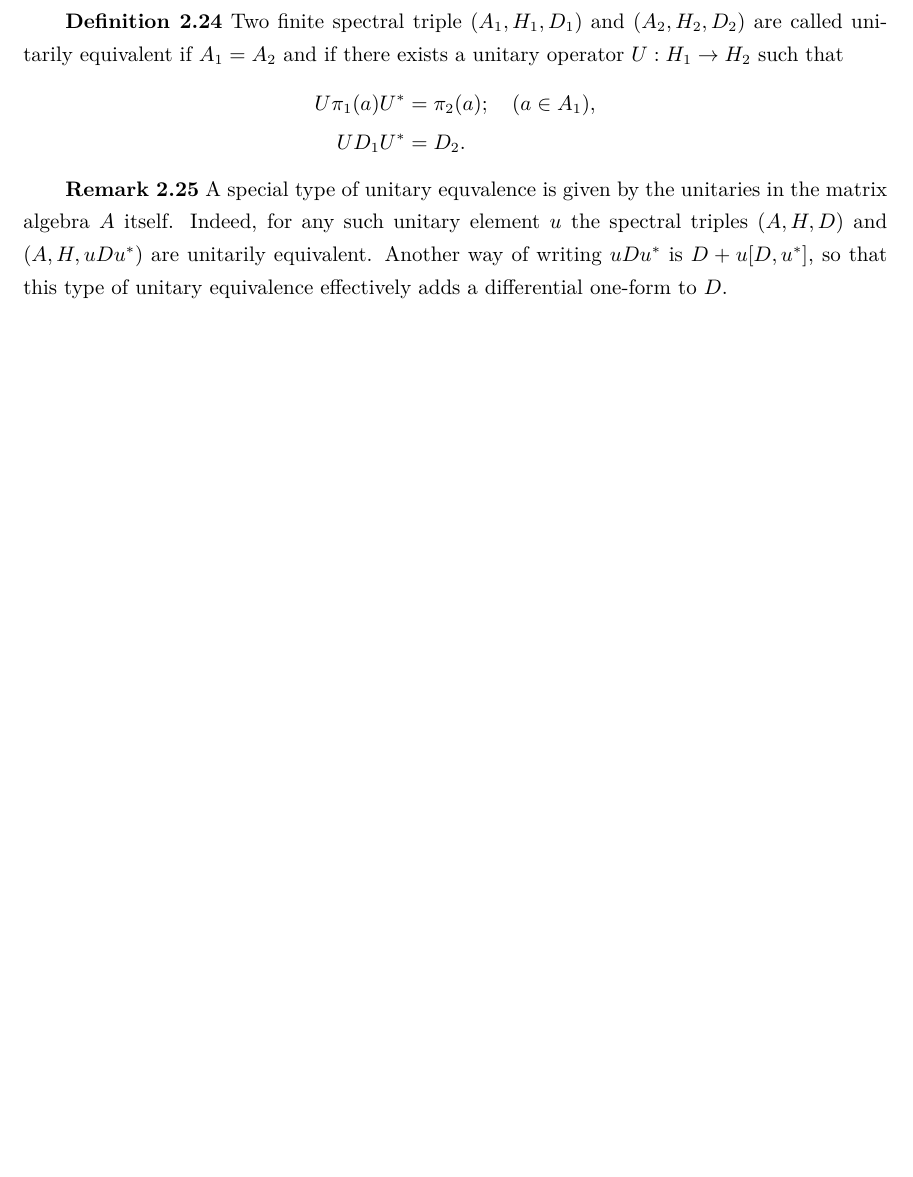
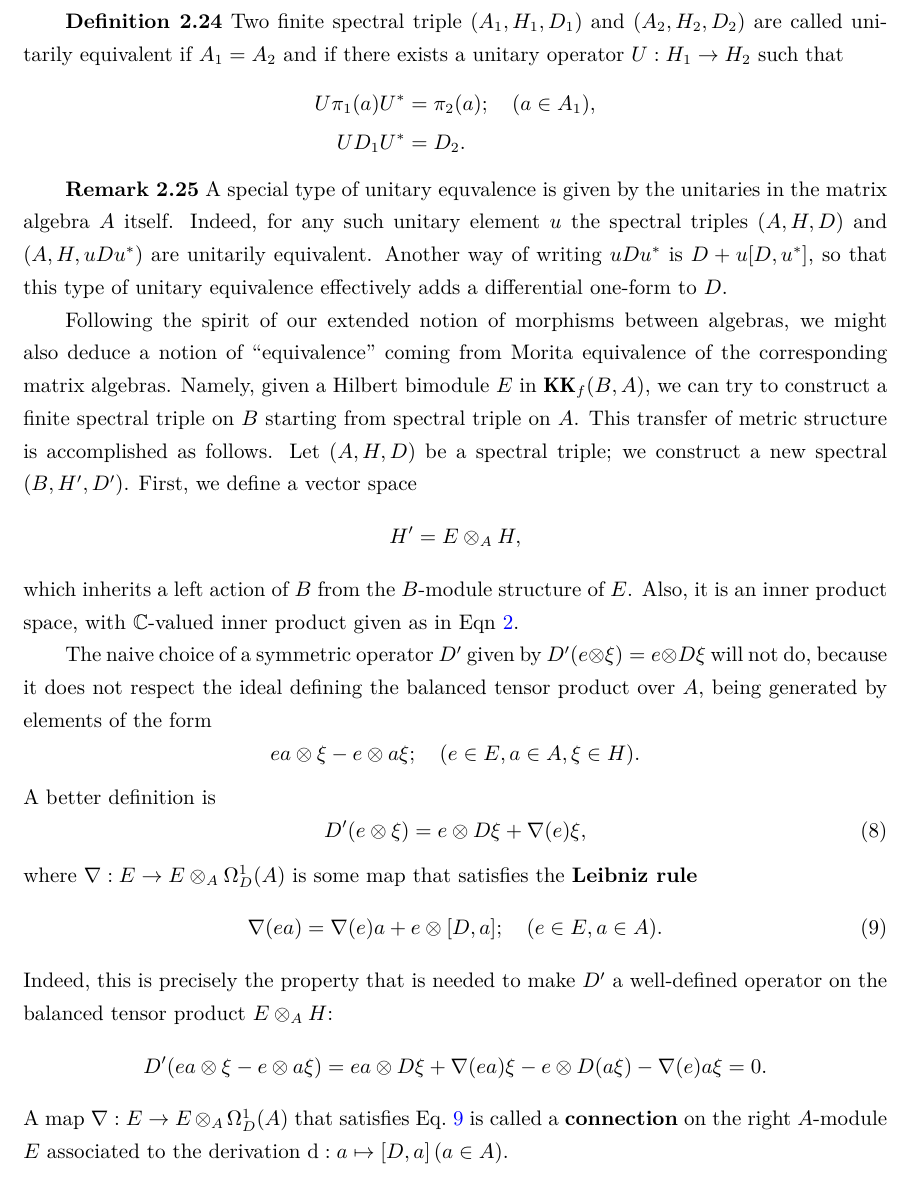
Before and after one commit to YeNing76/LearningNCG, a LaTeX document (LearningNCG.tex, which reads Exercises.tex): part of page 18 of 18, cut so that both start at the same text, the shorter picture padded with empty space. Compiled offline with XeLaTeX.

Commit message:
Add Leibniz rule

```diff
--- a/Exercises.tex
+++ b/Exercises.tex
@@ -399,3 +400,29 @@ with $\lambda\neq0$. Show that the corresponding space of differential one-form
 \]
 
 \textbf{Remark 2.25} A special type of unitary equvalence is given by the unitaries in the matrix algebra $A$ itself. Indeed, for any such unitary element $u$ the spectral triples $(A, H, D)$ and $(A, H, uDu^*)$ are unitarily equivalent. Another way of writing $uDu^*$ is $D+u[D, u^*]$, so that this type of unitary equivalence effectively adds a differential one-form to $D$.
+
+Following the spirit of our extended notion of morphisms between algebras, we might also deduce a notion of ``equivalence'' coming from Morita equivalence of the corresponding matrix algebras. Namely, given a Hilbert bimodule $E$ in $\mathbf{KK}_f(B, A)$, we can try to construct a finite spectral triple on $B$ starting from spectral triple on $A$. This transfer of metric structure is accomplished as follows. Let $(A, H, D)$ be a spectral triple; we construct a new spectral $(B, H^{\prime}, D^{\prime})$. First, we define a vector space
+\[
+H^{\prime} = E\otimes_AH,
+\]
+which inherits a left action of $B$ from the $B$-module structure of $E$. Also, it is an inner product space, with $\mathbb{C}$-valued inner product given as in Eqn~\ref{eqn: KP}.
+
+The naive choice of a symmetric operator $D^{\prime}$ given by $D^{\prime}(e\otimes\xi)=e\otimes D\xi$ will not do, because it does not respect the ideal defining the balanced tensor product over $A$, being generated by elements of the form
+\[
+ea\otimes\xi-e\otimes a\xi;\quad (e\in E, a\in A, \xi\in H).
+\]
+A better definition is
+\begin{equation}
+    D^{\prime}(e\otimes\xi)=e\otimes D\xi+\nabla(e)\xi,
+    \label{eqn:D^prime}
+\end{equation}
+where $\nabla:E\rightarrow E\otimes_A\Omega_D^1(A)$ is some map that satisfies the \textbf{Leibniz rule}
+\begin{equation}
+    \nabla(ea)=\nabla(e)a+e\otimes[D,a]; \quad (e\in E, a\in A).
+    \label{eqn:LeibnizRule}
+\end{equation}
+Indeed, this is precisely the property that is needed to make $D^{\prime}$ a well-defined operator on the balanced tensor product $E\otimes_A H$:
+\[
+D^{\prime}(ea\otimes\xi-e\otimes a\xi)=ea\otimes D\xi+\nabla(ea)\xi-e\otimes D(a\xi)-\nabla(e)a\xi=0.
+\]
+A map $\nabla: E\rightarrow E\otimes_A\Omega_D^1(A)$ that satisfies Eq.~\ref{eqn:LeibnizRule} is called a \textbf{connection} on the right $A$-module $E$ associated to the derivation $\text{d}:a\mapsto[D,a]\,(a\in A)$.
```
Also changed, not shown: LearningNCG.pdf, Exercises.tex (1 more changed lines).
